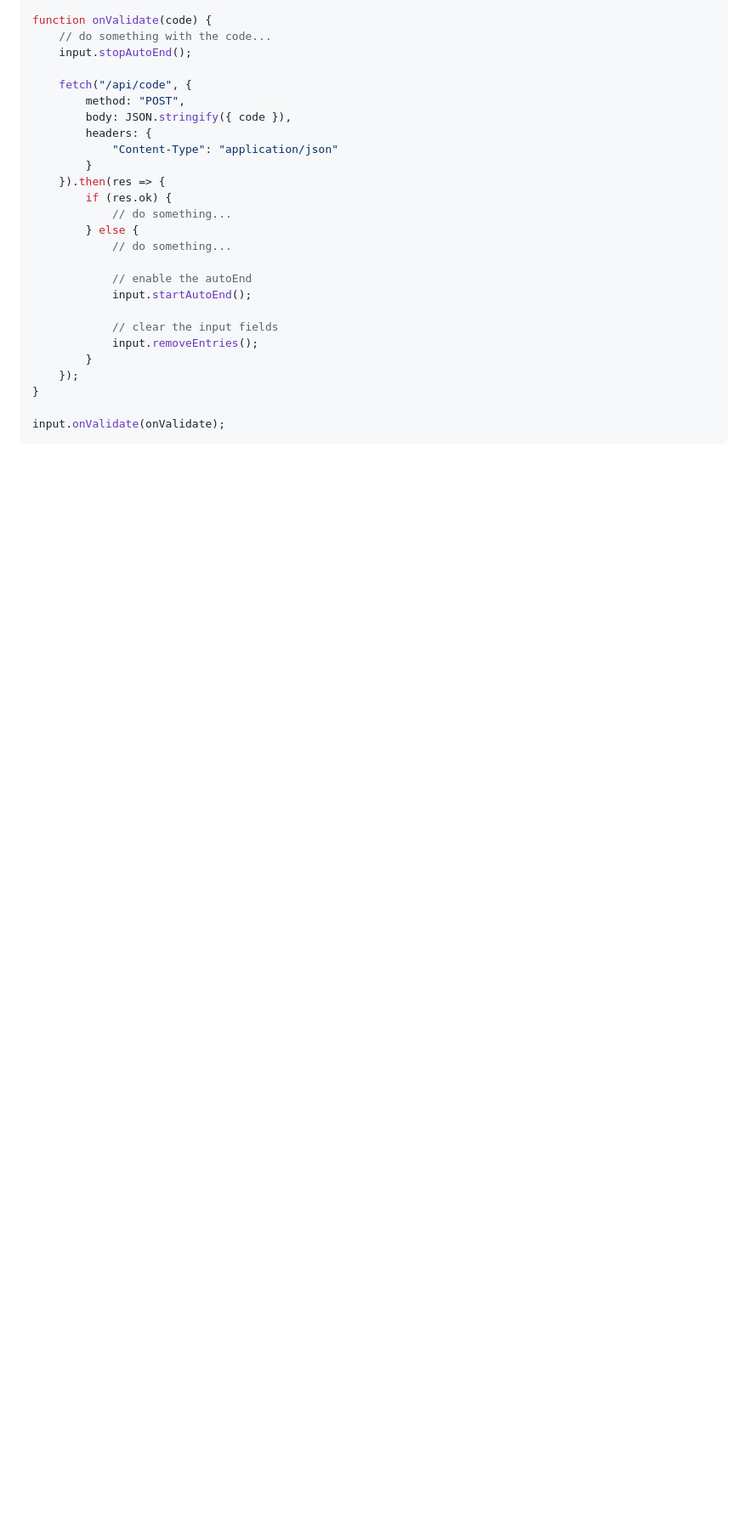
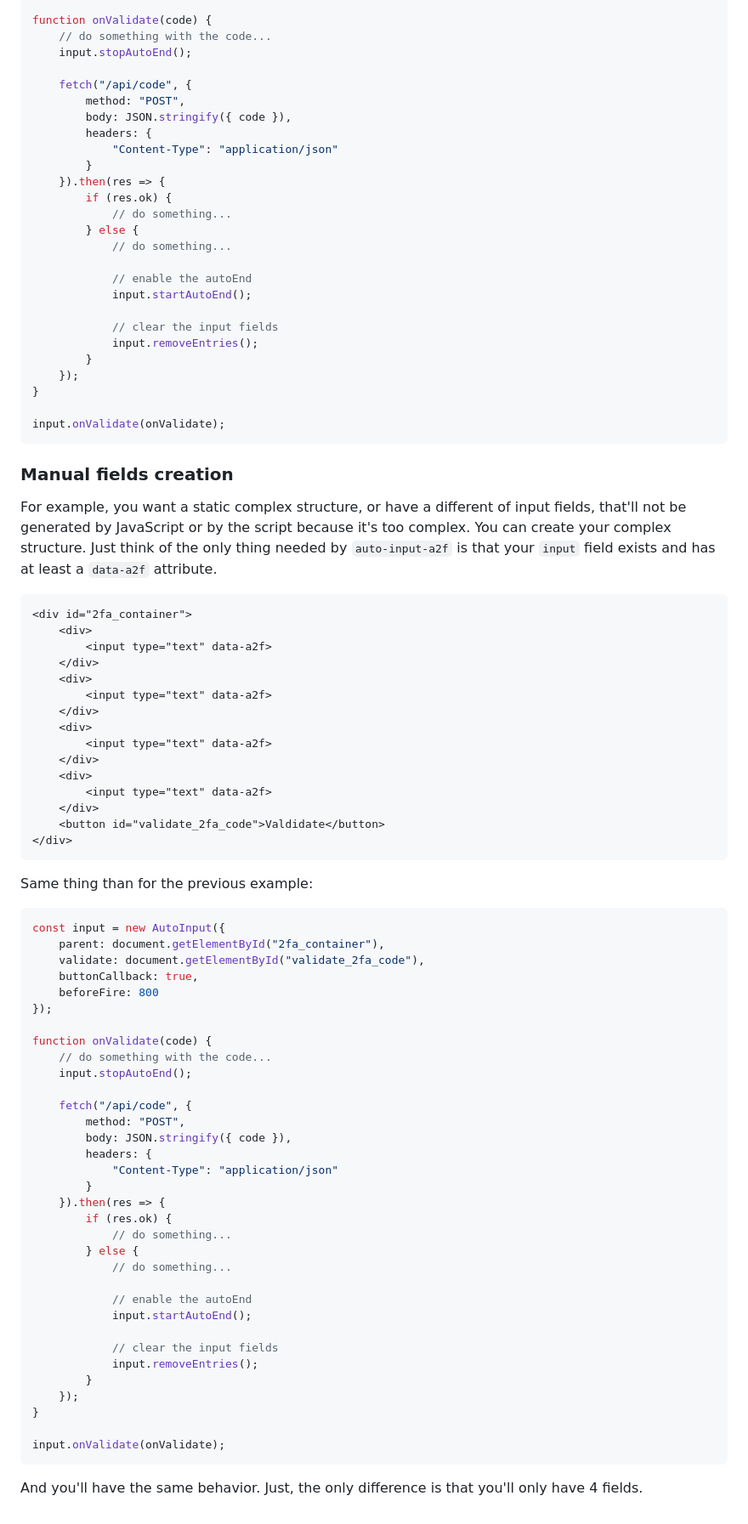
Before and after one commit to pioupia/auto-input-a2f, a Markdown page: README.md, the part around the change printed below. Shown: that part at 85% size. Rendered like a GitHub page; blank space fills up the shorter version.

Commit message:
Docs (README): Add the second example

````diff
--- a/README.md
+++ b/README.md
@@ -227,3 +230,64 @@ function onValidate(code) {
 
 input.onValidate(onValidate);
 ```
+
+### Manual fields creation
+
+For example, you want a static complex structure, or have a different of input fields, that'll not be generated by JavaScript or by the script because it's too complex.
+You can create your complex structure. Just think of the only thing needed by `auto-input-a2f` is that your `input` field exists and has at least a `data-a2f` attribute.
+```html
+<div id="2fa_container">
+	<div>
+		<input type="text" data-a2f>
+	</div>
+	<div>
+		<input type="text" data-a2f>
+	</div>
+	<div>
+		<input type="text" data-a2f>
+	</div>
+	<div>
+		<input type="text" data-a2f>
+	</div>
+	<button id="validate_2fa_code">Valdidate</button>
+</div>
+```
+
+Same thing than for the previous example:
+```js
+const input = new AutoInput({
+	parent: document.getElementById("2fa_container"),
+	validate: document.getElementById("validate_2fa_code"),
+	buttonCallback: true,
+	beforeFire: 800
+});
+
+function onValidate(code) {
+	// do something with the code...
+	input.stopAutoEnd();
+
+	fetch("/api/code", {
+		method: "POST",
+		body: JSON.stringify({ code }),
+		headers: {
+			"Content-Type": "application/json"
+		}
+	}).then(res => {
+		if (res.ok) {
+			// do something...
+		} else {
+			// do something...
+
+			// enable the autoEnd
+			input.startAutoEnd();
+
+			// clear the input fields
+			input.removeEntries();
+		}
+	});
+}
+
+input.onValidate(onValidate);
+```
+
+And you'll have the same behavior. Just, the only difference is that you'll only have 4 fields.
````
Also changed, not shown: other parts of README.md (+3 -0 lines).
